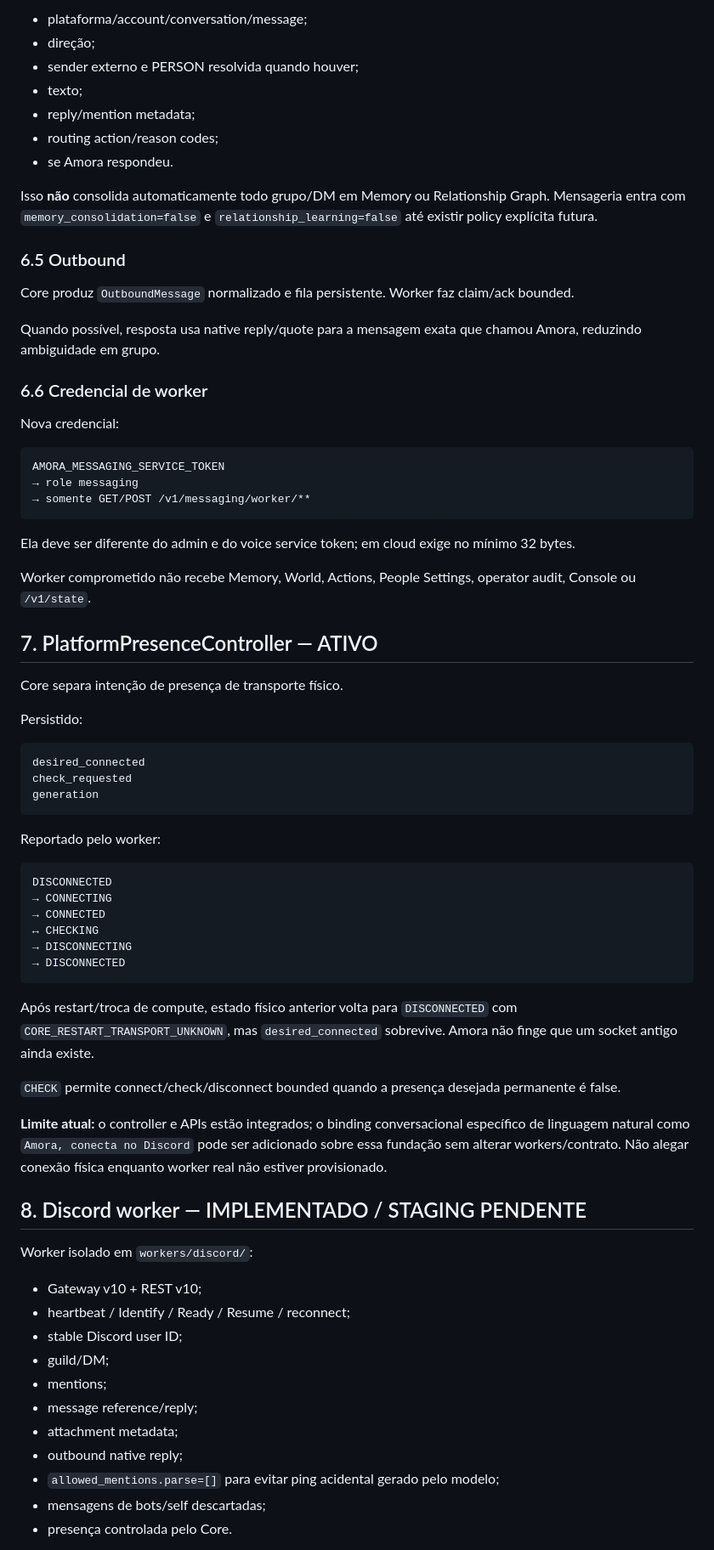
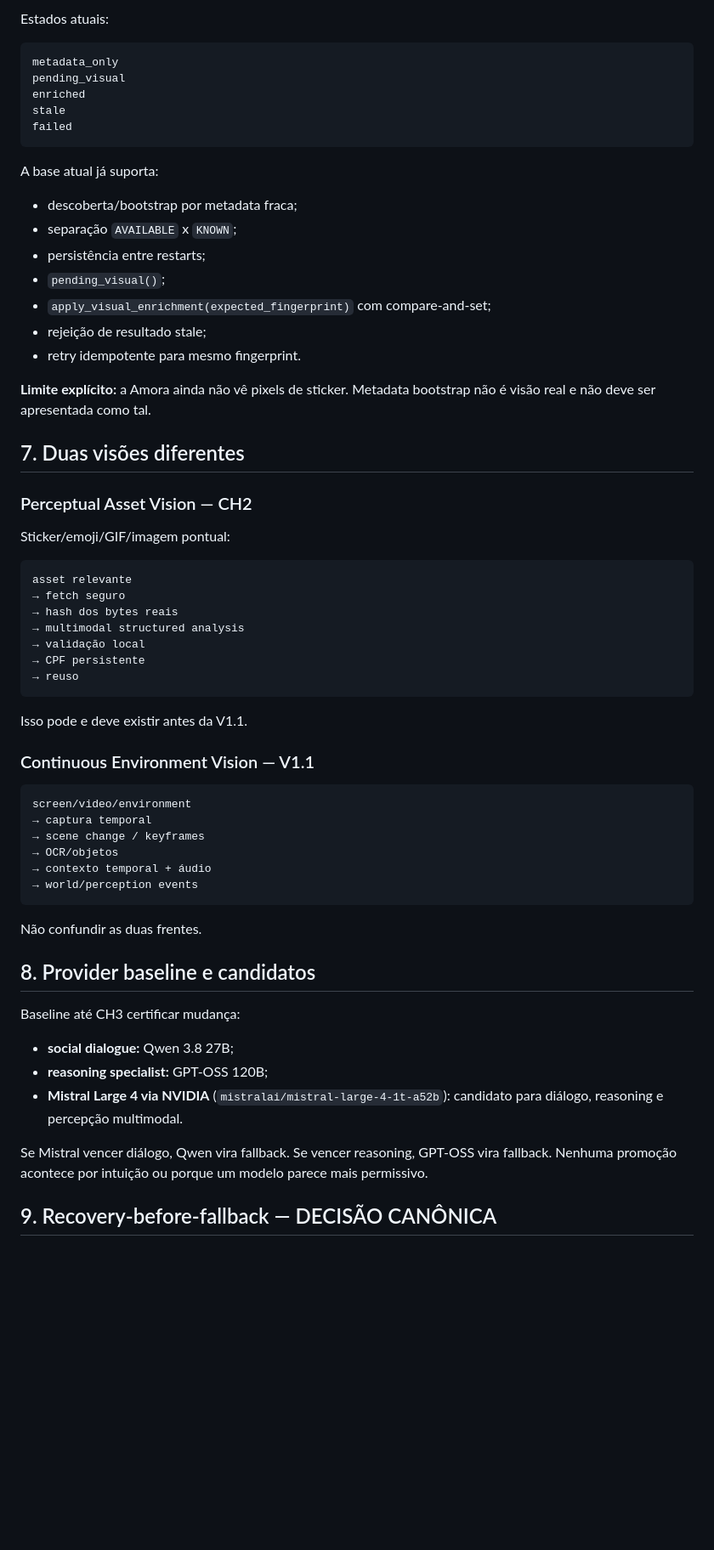
Before and after one commit to Sllay/Amora-Chibi, a Markdown page: PROJECT_STATE.md, the part around one of its changes. Shown at 85% size. Drawn GitHub-style; blank space fills up the shorter version.

Commit message:
docs: refresh operational checkpoint after CH1 consolidation

````diff
--- a/PROJECT_STATE.md
+++ b/PROJECT_STATE.md
@@ -147,75 +86,65 @@ Incerteza favorece silêncio.
-- plataforma/account/conversation/message;
-- direção;
-- sender externo e PERSON resolvida quando houver;
-- texto;
-- reply/mention metadata;
-- routing action/reason codes;
-- se Amora respondeu.
-
-Isso **não** consolida automaticamente todo grupo/DM em Memory ou Relationship Graph. Mensageria entra com `memory_consolidation=false` e `relationship_learning=false` até existir policy explícita futura.
-
-### 6.5 Outbound
-
-Core produz `OutboundMessage` normalizado e fila persistente. Worker faz claim/ack bounded.
-
-Quando possível, resposta usa native reply/quote para a mensagem exata que chamou Amora, reduzindo ambiguidade em grupo.
-
-### 6.6 Credencial de worker
-
-Nova credencial:
+Estados atuais:
 
 ```text
-AMORA_MESSAGING_SERVICE_TOKEN
-→ role messaging
-→ somente GET/POST /v1/messaging/worker/**
+metadata_only
+pending_visual
+enriched
+stale
+failed
 ```
 
-Ela deve ser diferente do admin e do voice service token; em cloud exige no mínimo 32 bytes.
+A base atual já suporta:
 
-Worker comprometido não recebe Memory, World, Actions, People Settings, operator audit, Console ou `/v1/state`.
+- descoberta/bootstrap por metadata fraca;
+- separação `AVAILABLE` x `KNOWN`;
+- persistência entre restarts;
+- `pending_visual()`;
+- `apply_visual_enrichment(expected_fingerprint)` com compare-and-set;
+- rejeição de resultado stale;
+- retry idempotente para mesmo fingerprint.
 
-## 7. PlatformPresenceController — ATIVO
+**Limite explícito:** a Amora ainda não vê pixels de sticker. Metadata bootstrap não é visão real e não deve ser apresentada como tal.
 
-Core separa intenção de presença de transporte físico.
+## 7. Duas visões diferentes
 
-Persistido:
+### Perceptual Asset Vision — CH2
+
+Sticker/emoji/GIF/imagem pontual:
 
 ```text
-desired_connected
-check_requested
-generation
+asset relevante
+→ fetch seguro
+→ hash dos bytes reais
+→ multimodal structured analysis
+→ validação local
+→ CPF persistente
+→ reuso
 ```
 
-Reportado pelo worker:
+Isso pode e deve existir antes da V1.1.
+
+### Continuous Environment Vision — V1.1
 
 ```text
-DISCONNECTED
-→ CONNECTING
-→ CONNECTED
-↔ CHECKING
-→ DISCONNECTING
-→ DISCONNECTED
+screen/video/environment
+→ captura temporal
+→ scene change / keyframes
+→ OCR/objetos
+→ contexto temporal + áudio
+→ world/perception events
 ```
 
-Após restart/troca de compute, estado físico anterior volta para `DISCONNECTED` com `CORE_RESTART_TRANSPORT_UNKNOWN`, mas `desired_connected` sobrevive. Amora não finge que um socket antigo ainda existe.
+Não confundir as duas frentes.
 
-`CHECK` permite connect/check/disconnect bounded quando a presença desejada permanente é false.
+## 8. Provider baseline e candidatos
 
-**Limite atual:** o controller e APIs estão integrados; o binding conversacional específico de linguagem natural como `Amora, conecta no Discord` pode ser adicionado sobre essa fundação sem alterar workers/contrato. Não alegar conexão física enquanto worker real não estiver provisionado.
+Baseline até CH3 certificar mudança:
 
-## 8. Discord worker — IMPLEMENTADO / STAGING PENDENTE
+- **social dialogue:** Qwen 3.8 27B;
+- **reasoning specialist:** GPT-OSS 120B;
+- **Mistral Large 4 via NVIDIA** (`mistralai/mistral-large-4-1t-a52b`): candidato para diálogo, reasoning e percepção multimodal.
 
-Worker isolado em `workers/discord/`:
+Se Mistral vencer diálogo, Qwen vira fallback. Se vencer reasoning, GPT-OSS vira fallback. Nenhuma promoção acontece por intuição ou porque um modelo parece mais permissivo.
 
-- Gateway v10 + REST v10;
-- heartbeat / Identify / Ready / Resume / reconnect;
-- stable Discord user ID;
-- guild/DM;
-- mentions;
-- message reference/reply;
-- attachment metadata;
-- outbound native reply;
-- `allowed_mentions.parse=[]` para evitar ping acidental gerado pelo modelo;
-- mensagens de bots/self descartadas;
-- presença controlada pelo Core.
+## 9. Recovery-before-fallback — DECISÃO CANÔNICA
 
````
Also changed, not shown: other parts of PROJECT_STATE.md (+125 -229 lines).
